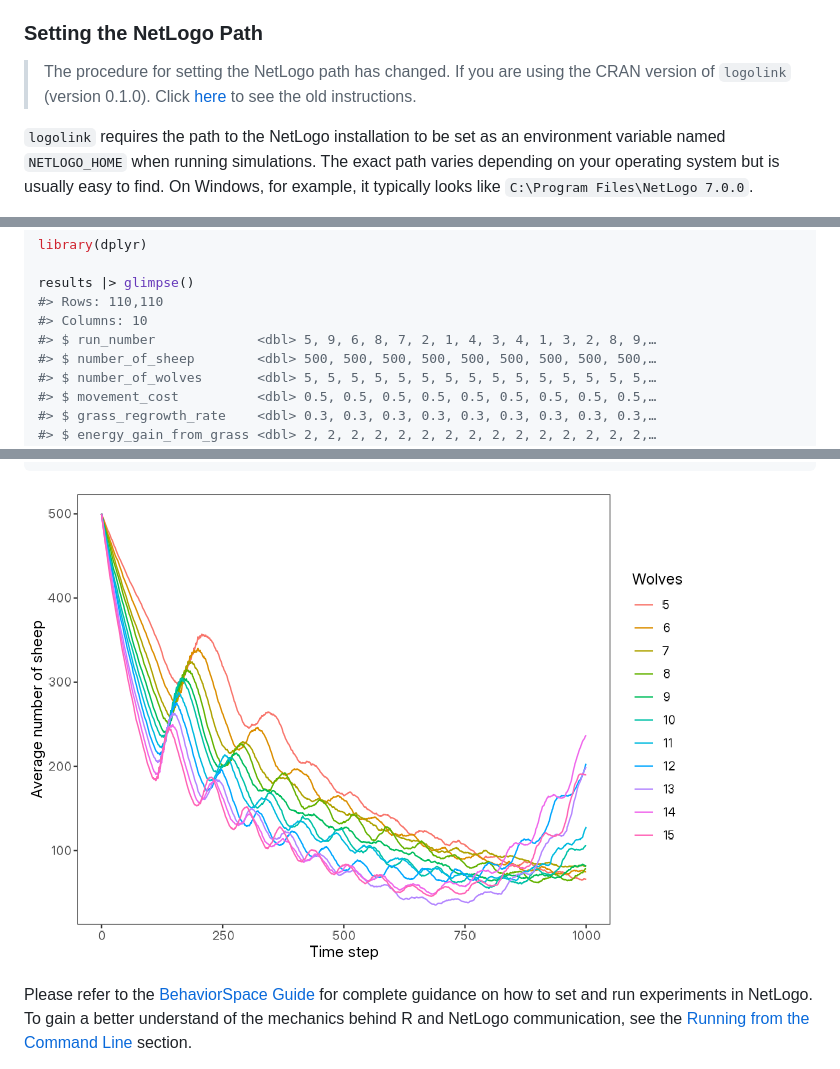
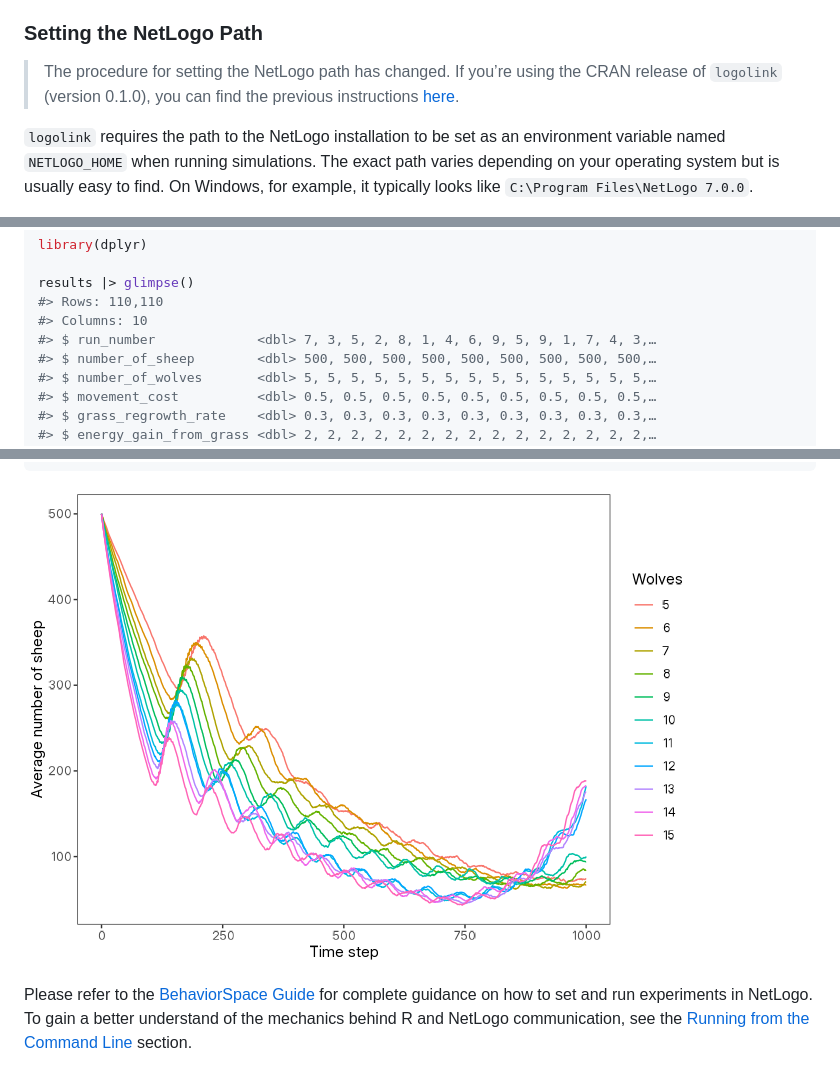
Before and after one commit to danielvartan/logolink, a Markdown page: README.md, 3 parts joined by grey strips. GitHub-like rendering; pictures changed too: man/figures/readme-wolf-sheep-model-plot-1.png.

```diff
--- a/README.md
+++ b/README.md
@@ -87,10 +87,10 @@ website](https://www.netlogo.org).
 
 ### Setting the NetLogo Path
 
-> The procedure for setting the NetLogo path has changed. If you are
-> using the CRAN version of `logolink` (version 0.1.0). Click
-> [here](https://github.com/danielvartan/logolink/tree/v0.1.0?tab=readme-ov-file#setting-the-netlogo-path)
-> to see the old instructions.
+> The procedure for setting the NetLogo path has changed. If you’re
+> using the CRAN release of `logolink` (version 0.1.0), you can find the
+> previous instructions
+> [here](https://github.com/danielvartan/logolink/tree/v0.1.0?tab=readme-ov-file#setting-the-netlogo-path).
 
 `logolink` requires the path to the NetLogo installation to be set as an
 environment variable named `NETLOGO_HOME` when running simulations. The
@@ -221,7 +221,7 @@ library(dplyr)
 results |> glimpse()
 #> Rows: 110,110
 #> Columns: 10
-#> $ run_number             <dbl> 5, 9, 6, 8, 7, 2, 1, 4, 3, 4, 1, 3, 2, 8, 9,…
+#> $ run_number             <dbl> 7, 3, 5, 2, 8, 1, 4, 6, 9, 5, 9, 1, 7, 4, 3,…
 #> $ number_of_sheep        <dbl> 500, 500, 500, 500, 500, 500, 500, 500, 500,…
 #> $ number_of_wolves       <dbl> 5, 5, 5, 5, 5, 5, 5, 5, 5, 5, 5, 5, 5, 5, 5,…
 #> $ movement_cost          <dbl> 0.5, 0.5, 0.5, 0.5, 0.5, 0.5, 0.5, 0.5, 0.5,…
```
Also changed, not shown: 2 other files.
